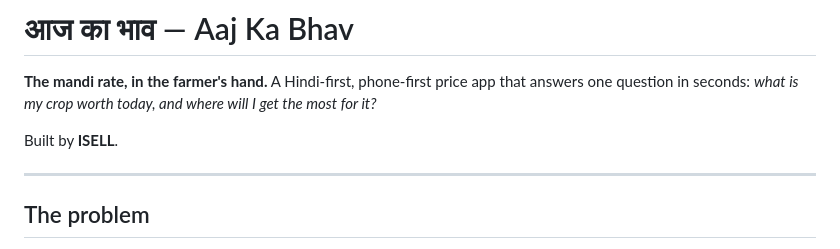
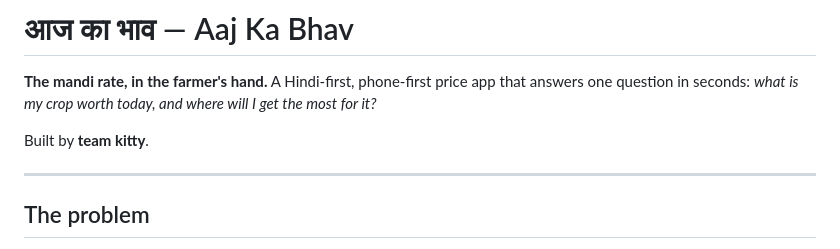
Before and after one commit to atithi4dev/Aaj-Ka-Bhav, a Markdown page: README.md, the part around the change. Drawn GitHub-style.

Commit message:
chore: Team name addition

```diff
--- a/README.md
+++ b/README.md
@@ -2,7 +2,7 @@
 
 **The mandi rate, in the farmer's hand.** A Hindi-first, phone-first price app that answers one question in seconds: *what is my crop worth today, and where will I get the most for it?*
 
-Built by **ISELL**.
+Built by **team kitty**.
 
 ---
 
```
